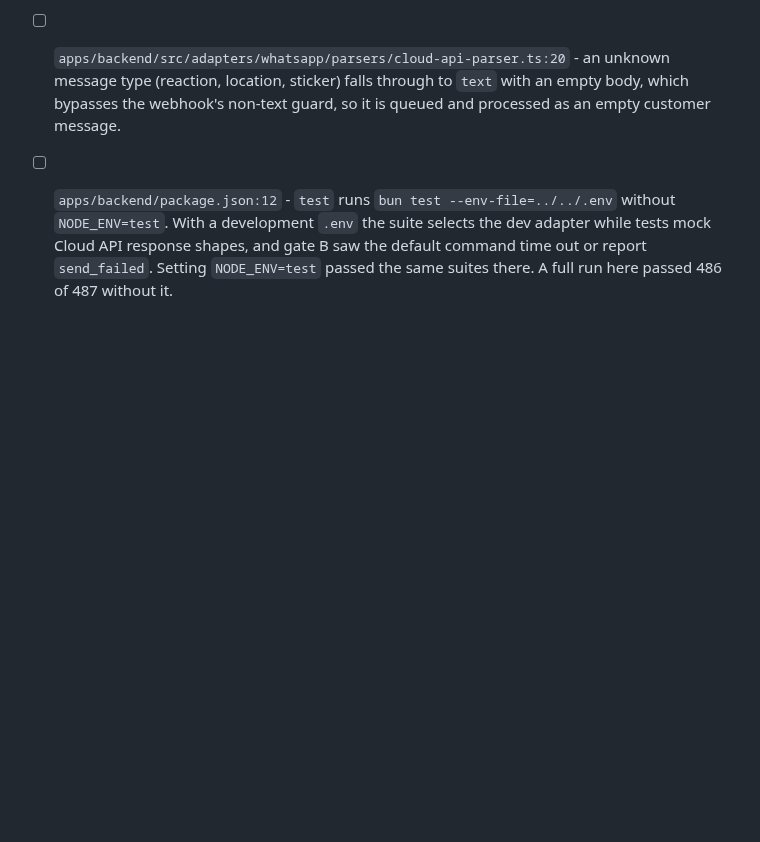
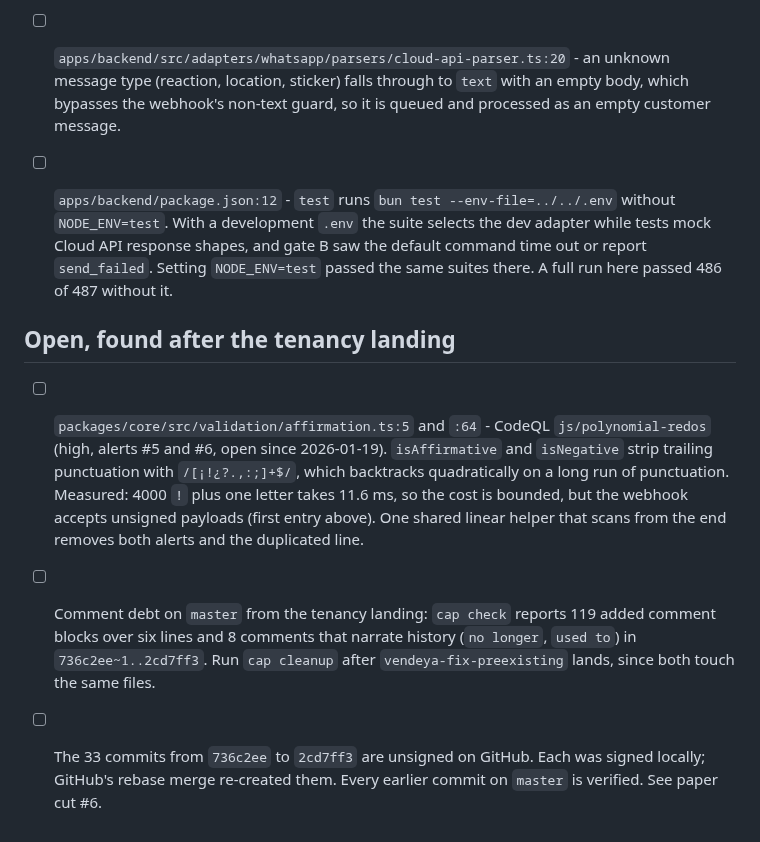
Before and after one commit to totallynotdavid/harness, a Markdown page: notes/chatbot/defects.md, the part around the change. GitHub-like rendering; blank space fills up the shorter version.

Commit message:
notes: record the redos alerts, comment debt, and unsigned landing for chatbot

```diff
--- a/notes/chatbot/defects.md
+++ b/notes/chatbot/defects.md
@@ -73,3 +73,22 @@ they are fixed in a follow-up pull request, not in the tenancy one.
   adapter while tests mock Cloud API response shapes, and gate B saw the default
   command time out or report `send_failed`. Setting `NODE_ENV=test` passed the same
   suites there. A full run here passed 486 of 487 without it.
+
+## Open, found after the tenancy landing
+
+- [ ] `packages/core/src/validation/affirmation.ts:5` and `:64` - CodeQL
+  `js/polynomial-redos` (high, alerts #5 and #6, open since 2026-01-19).
+  `isAffirmative` and `isNegative` strip trailing punctuation with
+  `/[¡!¿?.,:;]+$/`, which backtracks quadratically on a long run of punctuation.
+  Measured: 4000 `!` plus one letter takes 11.6 ms, so the cost is bounded, but
+  the webhook accepts unsigned payloads (first entry above). One shared linear
+  helper that scans from the end removes both alerts and the duplicated line.
+
+- [ ] Comment debt on `master` from the tenancy landing: `cap check` reports 119
+  added comment blocks over six lines and 8 comments that narrate history
+  (`no longer`, `used to`) in `736c2ee~1..2cd7ff3`. Run `cap cleanup` after
+  `vendeya-fix-preexisting` lands, since both touch the same files.
+
+- [ ] The 33 commits from `736c2ee` to `2cd7ff3` are unsigned on GitHub. Each was
+  signed locally; GitHub's rebase merge re-created them. Every earlier commit on
+  `master` is verified. See paper cut #6.
```
